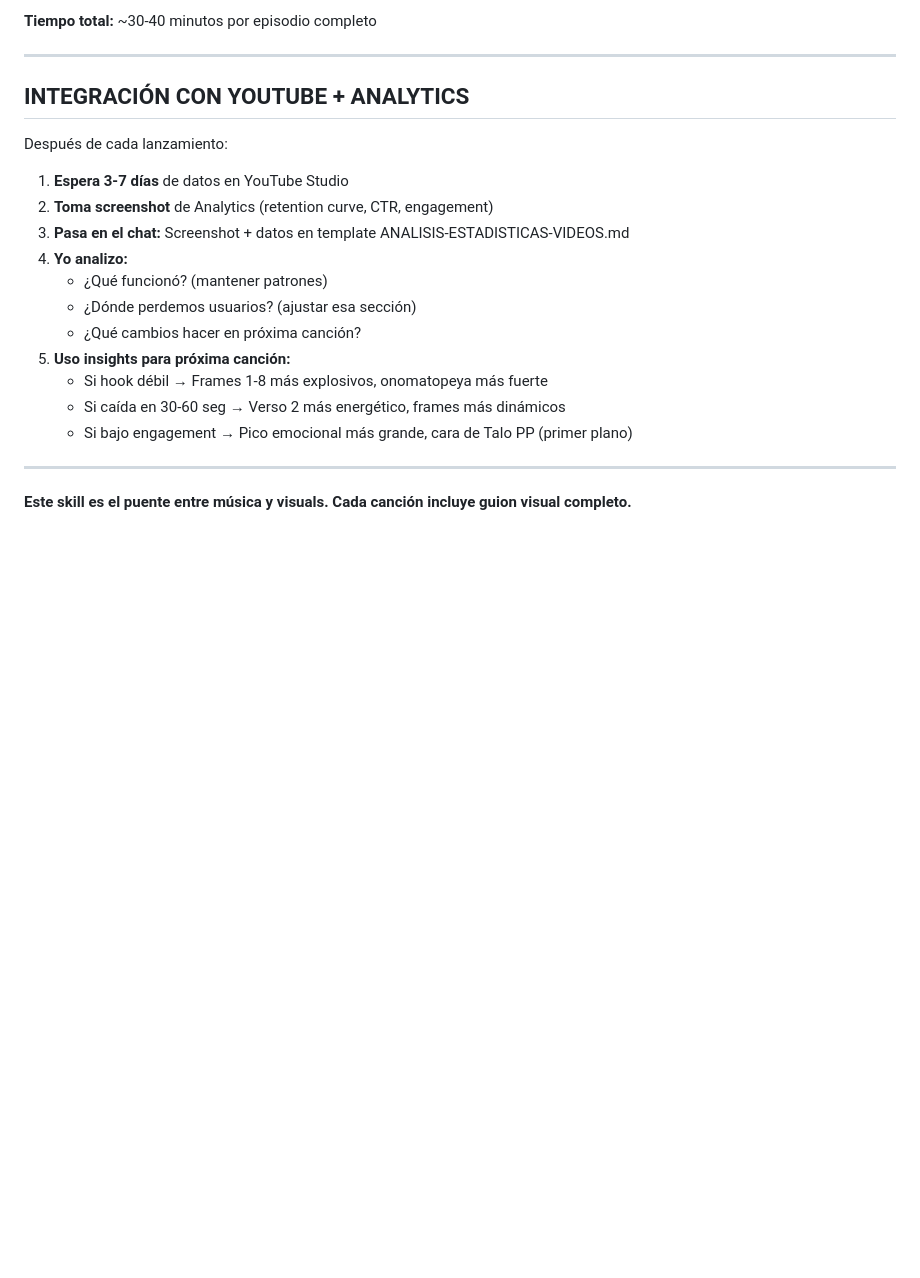
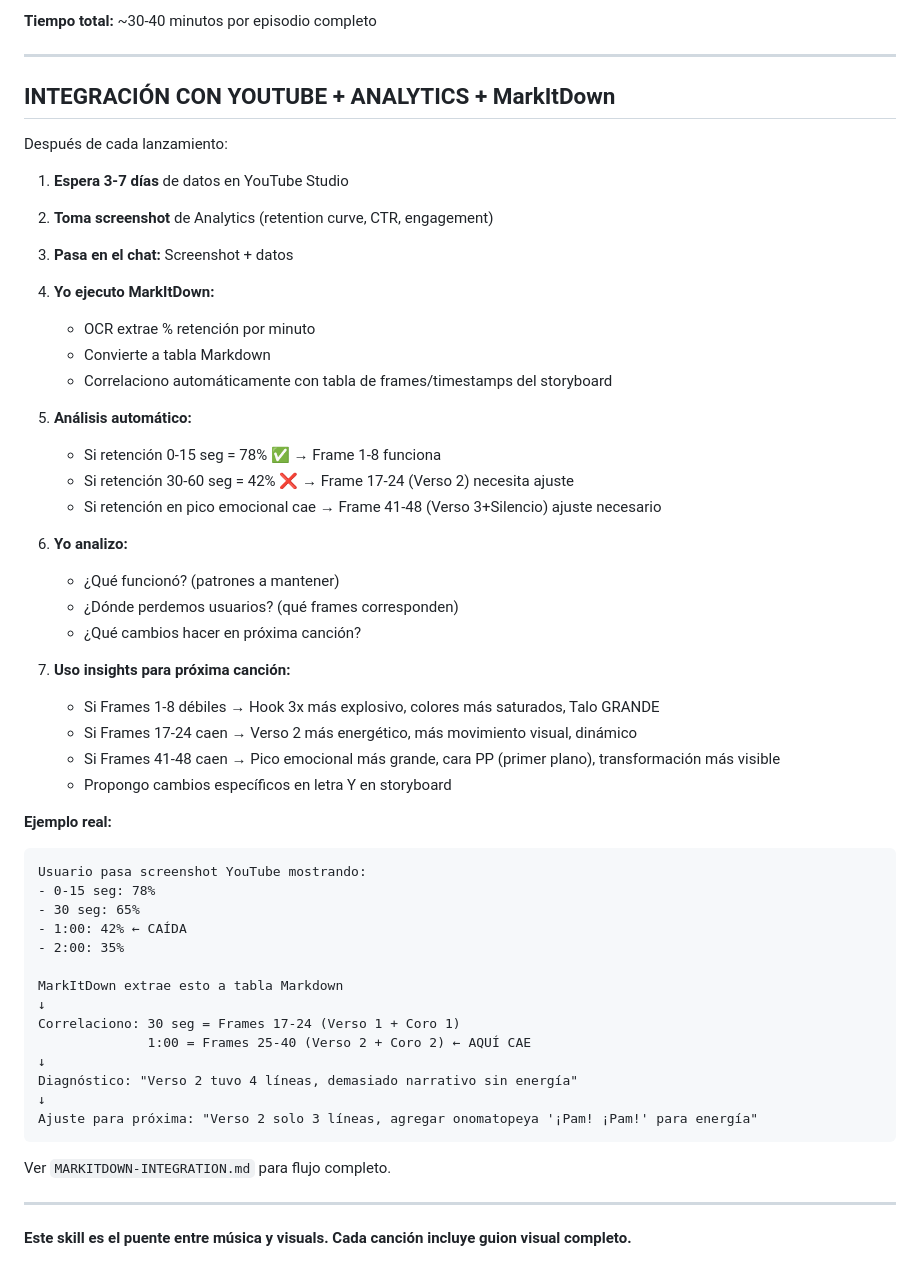
Before and after one commit to Gitdguarenas/Talo-Music-Producer-para-Mureka, a Markdown page: talo-music-producer-skill/INTEGRATED-SKILL-CANCION-VISUAL.md, the part around one of its changes. GitHub-like rendering; blank space fills up the shorter version.

````diff
--- a/talo-music-producer-skill/INTEGRATED-SKILL-CANCION-VISUAL.md
+++ b/talo-music-producer-skill/INTEGRATED-SKILL-CANCION-VISUAL.md
@@ -594,21 +614,53 @@ Analytics: 📊 Ready para recibir datos miércoles
 
 ---
 
-## INTEGRACIÓN CON YOUTUBE + ANALYTICS
+## INTEGRACIÓN CON YOUTUBE + ANALYTICS + MarkItDown
 
 Después de cada lanzamiento:
 
 1. **Espera 3-7 días** de datos en YouTube Studio
 2. **Toma screenshot** de Analytics (retention curve, CTR, engagement)
-3. **Pasa en el chat:** Screenshot + datos en template ANALISIS-ESTADISTICAS-VIDEOS.md
-4. **Yo analizo:**
-   - ¿Qué funcionó? (mantener patrones)
-   - ¿Dónde perdemos usuarios? (ajustar esa sección)
+3. **Pasa en el chat:** Screenshot + datos
+4. **Yo ejecuto MarkItDown:**
+   - OCR extrae % retención por minuto
+   - Convierte a tabla Markdown
+   - Correlaciono automáticamente con tabla de frames/timestamps del storyboard
+
+5. **Análisis automático:**
+   - Si retención 0-15 seg = 78% ✅ → Frame 1-8 funciona
+   - Si retención 30-60 seg = 42% ❌ → Frame 17-24 (Verso 2) necesita ajuste
+   - Si retención en pico emocional cae → Frame 41-48 (Verso 3+Silencio) ajuste necesario
+
+6. **Yo analizo:**
+   - ¿Qué funcionó? (patrones a mantener)
+   - ¿Dónde perdemos usuarios? (qué frames corresponden)
    - ¿Qué cambios hacer en próxima canción?
-5. **Uso insights para próxima canción:**
-   - Si hook débil → Frames 1-8 más explosivos, onomatopeya más fuerte
-   - Si caída en 30-60 seg → Verso 2 más energético, frames más dinámicos
-   - Si bajo engagement → Pico emocional más grande, cara de Talo PP (primer plano)
+
+7. **Uso insights para próxima canción:**
+   - Si Frames 1-8 débiles → Hook 3x más explosivo, colores más saturados, Talo GRANDE
+   - Si Frames 17-24 caen → Verso 2 más energético, más movimiento visual, dinámico
+   - Si Frames 41-48 caen → Pico emocional más grande, cara PP (primer plano), transformación más visible
+   - Propongo cambios específicos en letra Y en storyboard
+
+**Ejemplo real:**
+```
+Usuario pasa screenshot YouTube mostrando:
+- 0-15 seg: 78%
+- 30 seg: 65%
+- 1:00: 42% ← CAÍDA
+- 2:00: 35%
+
+MarkItDown extrae esto a tabla Markdown
+↓
+Correlaciono: 30 seg = Frames 17-24 (Verso 1 + Coro 1)
+              1:00 = Frames 25-40 (Verso 2 + Coro 2) ← AQUÍ CAE
+↓
+Diagnóstico: "Verso 2 tuvo 4 líneas, demasiado narrativo sin energía"
+↓
+Ajuste para próxima: "Verso 2 solo 3 líneas, agregar onomatopeya '¡Pam! ¡Pam!' para energía"
+```
+
+Ver `MARKITDOWN-INTEGRATION.md` para flujo completo.
 
 ---
 
````
Also changed, not shown: other parts of talo-music-producer-skill/INTEGRATED-SKILL-CANCION-VISUAL.md (+29 -9 lines), talo-music-producer-skill/MARKITDOWN-INTEGRATION.md (added, +298 -0 lines).
